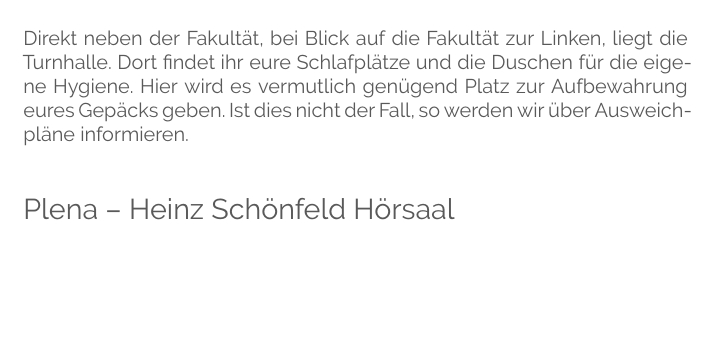
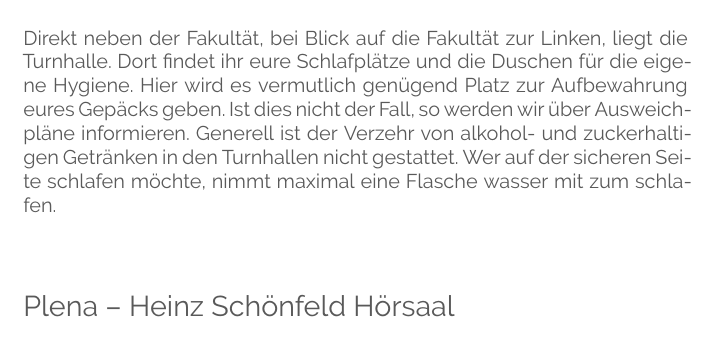
Before and after one commit to fsr/kif470-heft, a LaTeX document (main.tex, which reads texts/where_when.tex): part of page 11 of 22, cut so that both start at the same text, the shorter picture padded with empty space. Compiled offline with XeLaTeX.

Commit message:
Don't eat & drink

```diff
--- a/texts/where_when.tex
+++ b/texts/where_when.tex
@@ -45,6 +45,8 @@ Direkt neben der Fakultät, bei Blick auf die Fakultät zur Linken, liegt die Tu
 Dort findet ihr eure Schlafplätze und die Duschen für die eigene Hygiene.
 Hier wird es vermutlich genügend Platz zur Aufbewahrung eures Gepäcks geben.
 Ist dies nicht der Fall, so werden wir über Ausweichpläne informieren.
+Generell ist der Verzehr von alkohol- und zuckerhaltigen Getränken in den Turnhallen nicht gestattet.
+Wer auf der sicheren Seite schlafen möchte, nimmt maximal eine Flasche wasser mit zum schlafen.
 
 \section*{Plena -- Heinz Schönfeld Hörsaal}
 Das Hauptevent der Konferenz, die Rede ist von Abschlussplenum.
```
